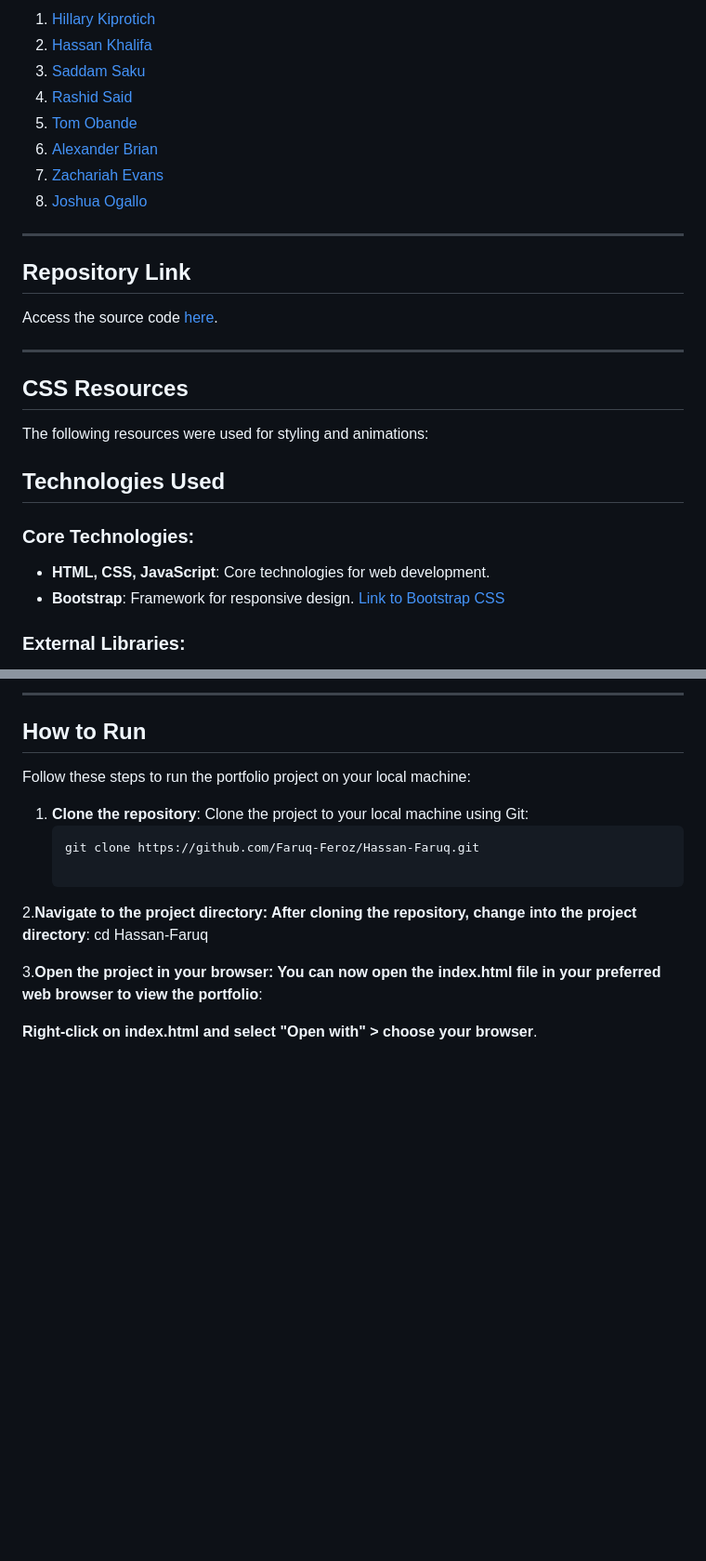
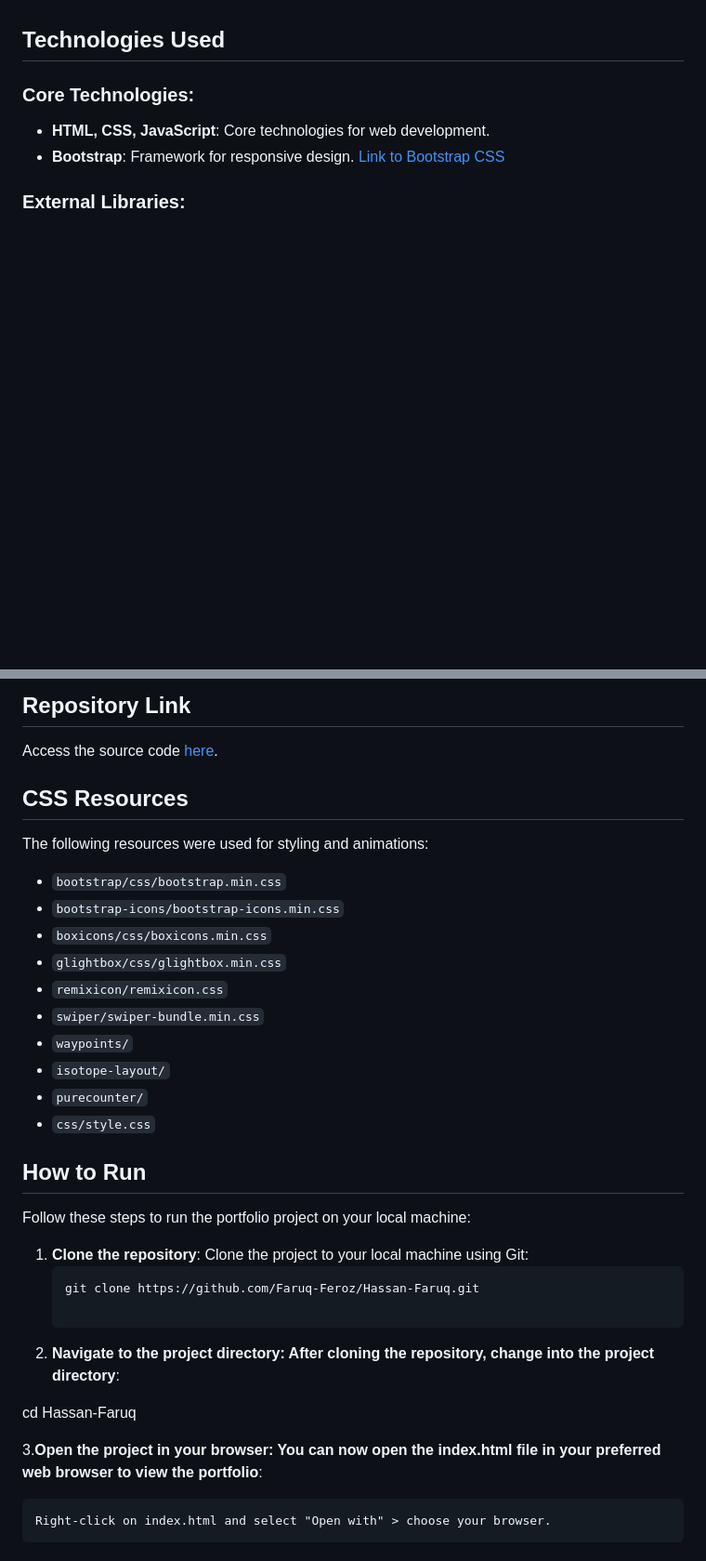
Before and after one commit to Faruq-Feroz/Hassan-Faruq, a Markdown page: README.md, 2 parts joined by grey strips. Shown at 93% size. Rendered like a GitHub page; blank space fills up the shorter version.

````diff
--- a/README.md
+++ b/README.md
@@ -63,21 +32,3 @@ The project was collaboratively built during a hackathon by the following team m
-1. [Hillary Kiprotich](https://github.com/Machuge27/SWEngineering/tree/main/Hackathos/Portfolio)
-2. [Hassan Khalifa](https://github.com/Faruq-Feroz/Hassan-Faruq)
-3. [Saddam Saku](https://github.com/SaddamTechie/saddamtechie.github.io)
-4. [Rashid Said](https://github.com/SirRasheed/portfoliorasheed.git)
-5. [Tom Obande](https://github.com/tbrowns/portfolio)
-6. [Alexander Brian](https://github.com/BrianKachumba/HACKATHON.git)
-7. [Zachariah Evans](https://github.com/Eva254-ke/myportfolio)
-8. [Joshua Ogallo](https://github.com/ogallj/my_portfolio)
-
----
-
-## Repository Link
-Access the source code [here](https://github.com/Faruq-Feroz/Hassan-Faruq).
-
----
-
-## CSS Resources
-The following resources were used for styling and animations:
 
 ## Technologies Used
 
@@ -104,5 +65,20 @@ The following resources were used for styling and animations:
 
----
+## Repository Link
+Access the source code [here](https://github.com/Faruq-Feroz/Hassan-Faruq).
+
+## CSS Resources
+The following resources were used for styling and animations:
+
+- `bootstrap/css/bootstrap.min.css`
+- `bootstrap-icons/bootstrap-icons.min.css`
+- `boxicons/css/boxicons.min.css`
+- `glightbox/css/glightbox.min.css`
+- `remixicon/remixicon.css`
+- `swiper/swiper-bundle.min.css`
+- `waypoints/`
+- `isotope-layout/`
+- `purecounter/`
+- `css/style.css`
 
 ## How to Run
 
@@ -113,9 +89,10 @@ Follow these steps to run the portfolio project on your local machine:
    ```bash
    git clone https://github.com/Faruq-Feroz/Hassan-Faruq.git
 
-2.**Navigate to the project directory: After cloning the repository, change into the project directory**:
+2. **Navigate to the project directory: After cloning the repository, change into the project directory**:
+
 cd Hassan-Faruq
 
 3.**Open the project in your browser: You can now open the index.html file in your preferred web browser to view the portfolio**:
 
-**Right-click on index.html and select "Open with" > choose your browser**.
+    Right-click on index.html and select "Open with" > choose your browser.
````
Also changed, not shown: other parts of README.md (+21 -42 lines).
